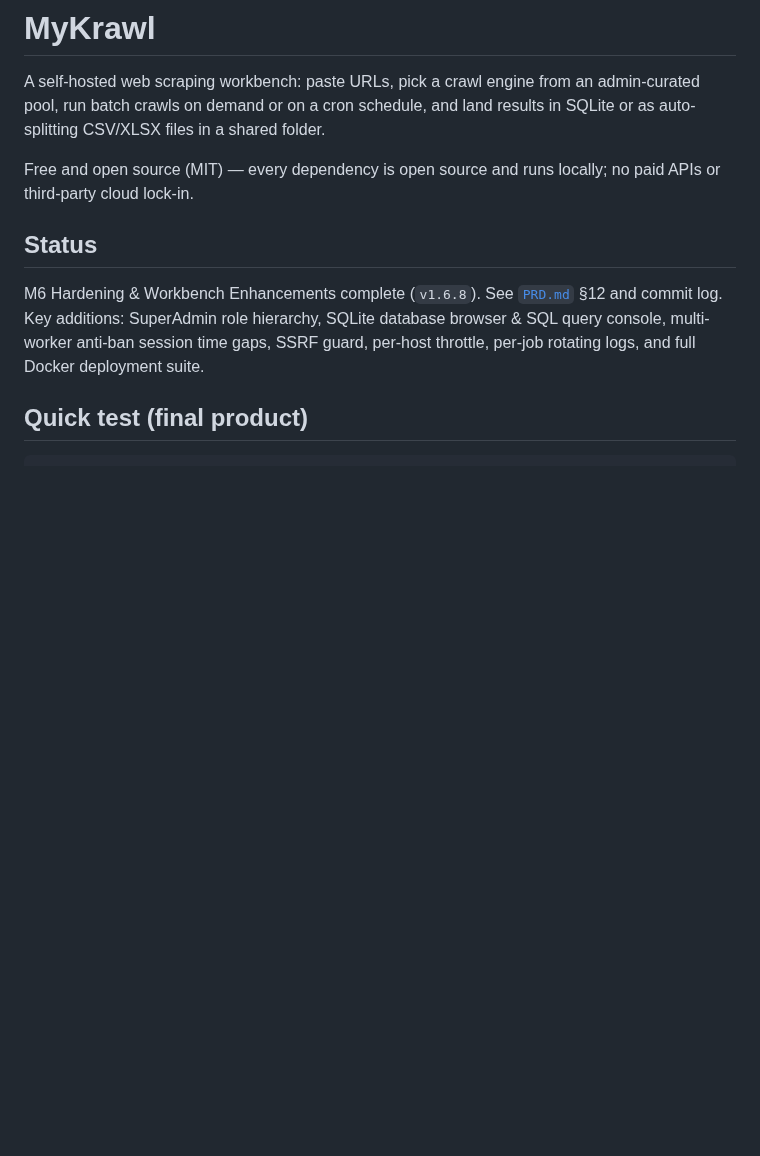
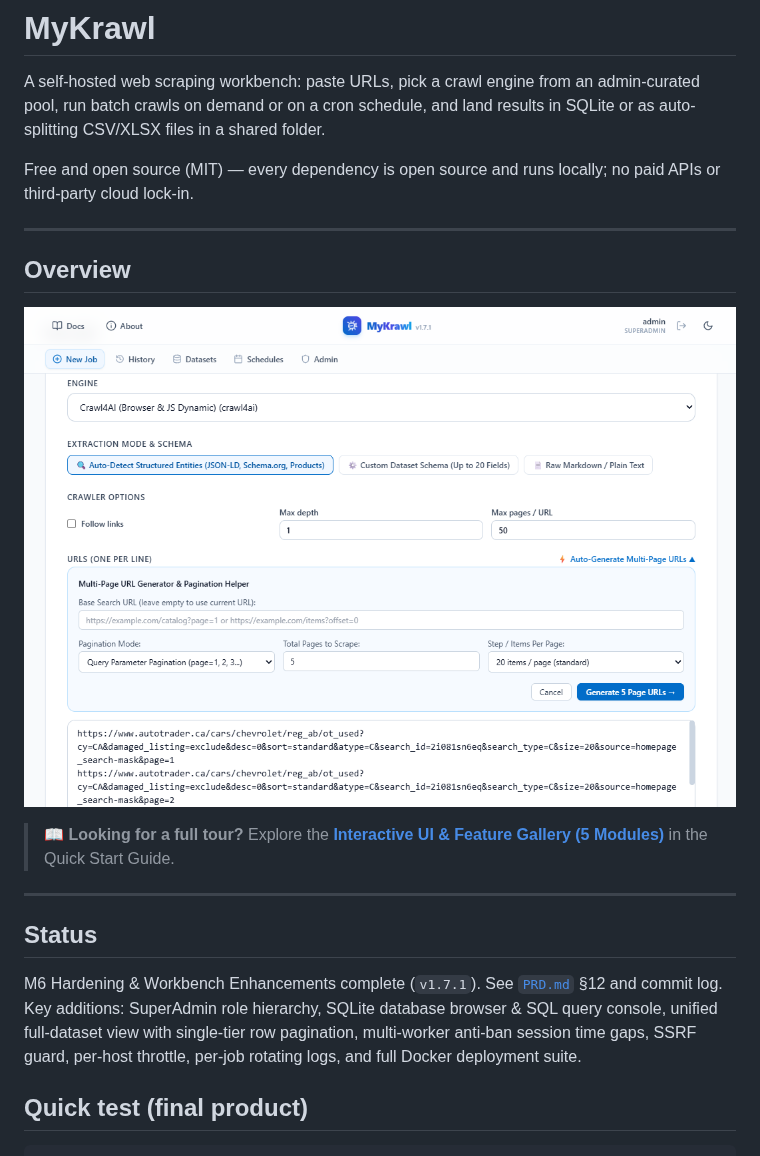
Before and after one commit to marcuz-apl/Krawlyx, a Markdown page: README.md, the part around the change. GitHub-like rendering; pictures changed too: docs/assets/ui-1-newjob.png (added); blank space fills up the shorter version.

Commit message:
v1.7.2-2608318 docs: add UI visual showcase and refine database browser styling

```diff
--- a/README.md
+++ b/README.md
@@ -7,9 +7,19 @@ results in SQLite or as auto-splitting CSV/XLSX files in a shared folder.
 Free and open source (MIT) — every dependency is open source and runs locally;
 no paid APIs or third-party cloud lock-in.
 
+---
+
+## Overview
+
+![MyKrawl Crawl Runner & Anti-Ban Workbench](docs/assets/ui-1-newjob.png)
+
+> 📖 **Looking for a full tour?** Explore the [**Interactive UI & Feature Gallery (5 Modules)**](docs/0008-get-started-quickly.md#7-workbench-visual-tour) in the Quick Start Guide.
+
+---
+
 ## Status
 
-M6 Hardening & Workbench Enhancements complete (`v1.6.8`). See [`PRD.md`](PRD.md) §12 and commit log. Key additions: SuperAdmin role hierarchy, SQLite database browser & SQL query console, multi-worker anti-ban session time gaps, SSRF guard, per-host throttle, per-job rotating logs, and full Docker deployment suite.
+M6 Hardening & Workbench Enhancements complete (`v1.7.1`). See [`PRD.md`](PRD.md) §12 and commit log. Key additions: SuperAdmin role hierarchy, SQLite database browser & SQL query console, unified full-dataset view with single-tier row pagination, multi-worker anti-ban session time gaps, SSRF guard, per-host throttle, per-job rotating logs, and full Docker deployment suite.
 
 ## Quick test (final product)
 
```
Also changed, not shown: docs/0008-get-started-quickly.md (+20 -11 lines), docs/assets/ui-2-history.png (added), docs/assets/ui-3-dataset.png (added), docs/assets/ui-4-admin.png (added), docs/assets/ui-5-docs.png (added), 2 other files.
